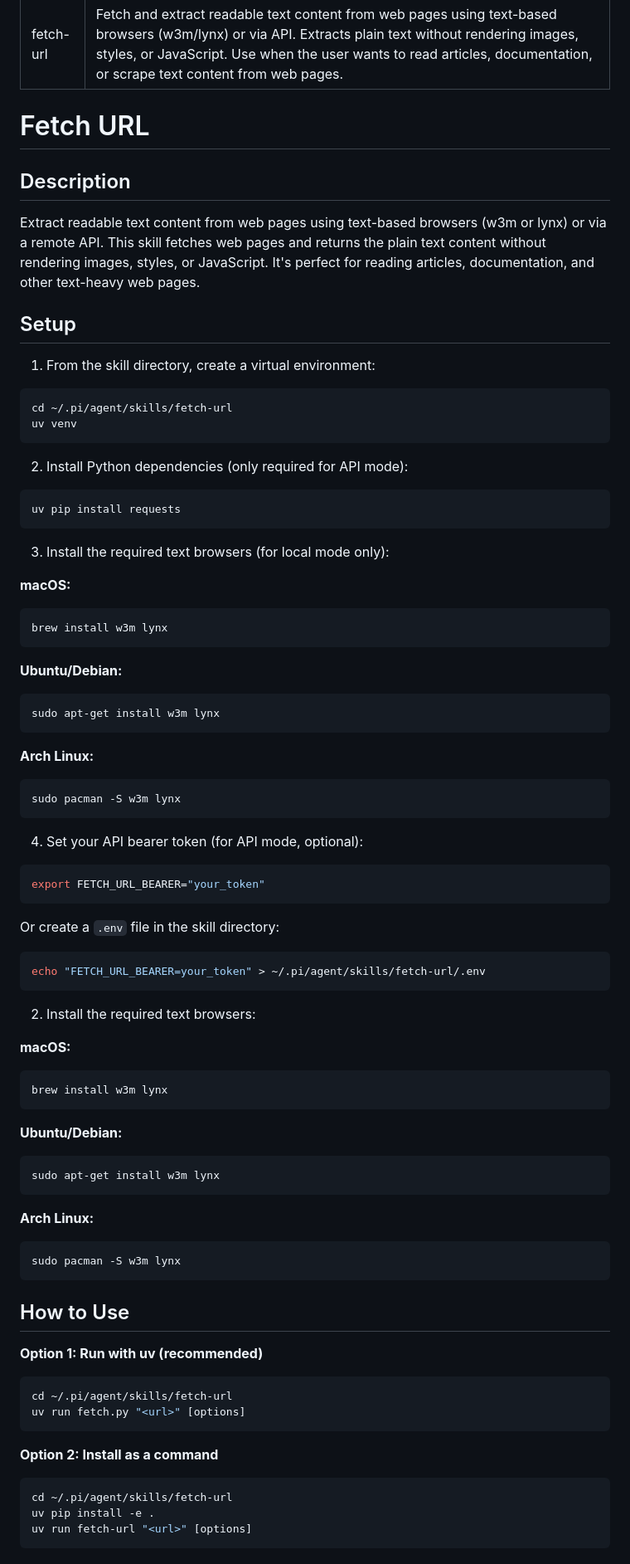
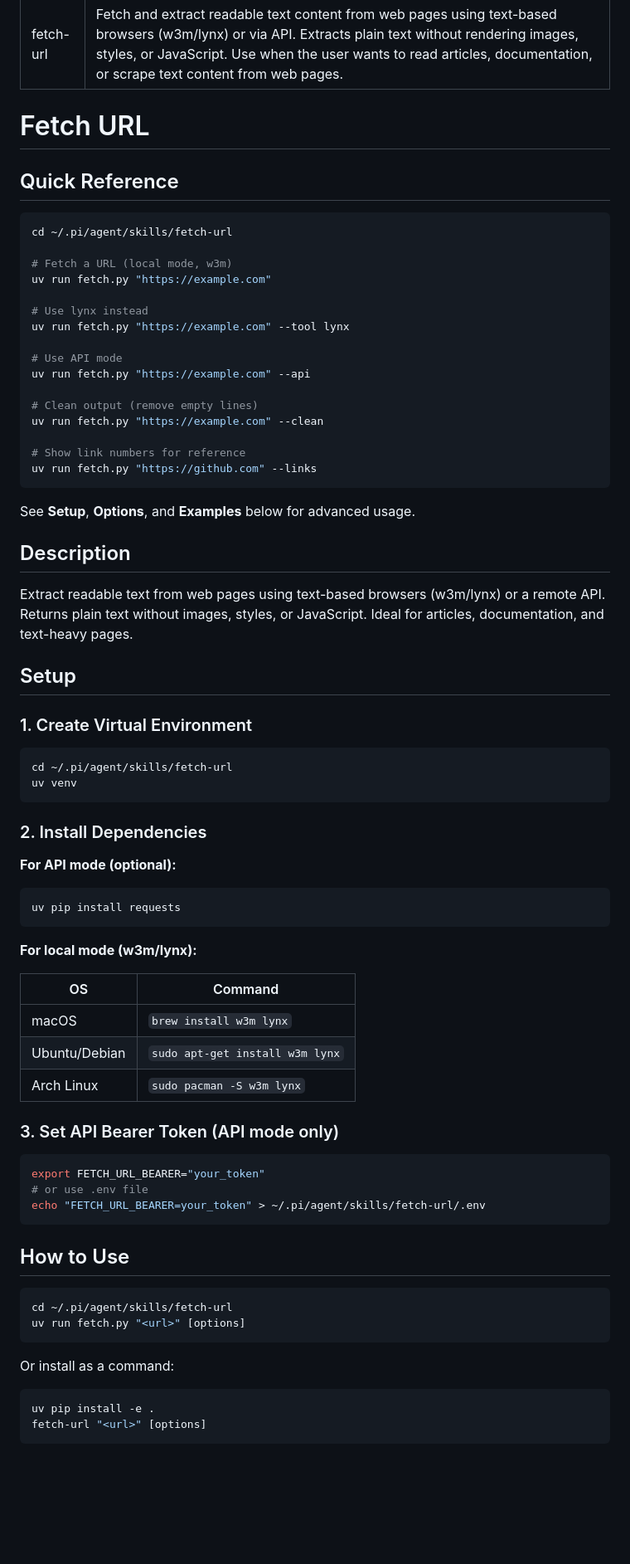
Before and after one commit to devskale/skale-skills, a Markdown page: skills/fetch-url/SKILL.md, the part around one of its changes. Shown at 83% size. Rendered like a GitHub page; blank space fills up the shorter version.

````diff
--- a/skills/fetch-url/SKILL.md
+++ b/skills/fetch-url/SKILL.md
@@ -5,85 +5,75 @@ description: Fetch and extract readable text content from web pages using text-b
 
 # Fetch URL
 
+## Quick Reference
+
+```bash
+cd ~/.pi/agent/skills/fetch-url
+
+# Fetch a URL (local mode, w3m)
+uv run fetch.py "https://example.com"
+
+# Use lynx instead
+uv run fetch.py "https://example.com" --tool lynx
+
+# Use API mode
+uv run fetch.py "https://example.com" --api
+
+# Clean output (remove empty lines)
+uv run fetch.py "https://example.com" --clean
+
+# Show link numbers for reference
+uv run fetch.py "https://github.com" --links
+```
+
+See **Setup**, **Options**, and **Examples** below for advanced usage.
+
 ## Description
 
-Extract readable text content from web pages using text-based browsers (w3m or lynx) or via a remote API. This skill fetches web pages and returns the plain text content without rendering images, styles, or JavaScript. It's perfect for reading articles, documentation, and other text-heavy web pages.
+Extract readable text from web pages using text-based browsers (w3m/lynx) or a remote API. Returns plain text without images, styles, or JavaScript. Ideal for articles, documentation, and text-heavy pages.
 
 ## Setup
 
-1. From the skill directory, create a virtual environment:
+### 1. Create Virtual Environment
 
 ```bash
 cd ~/.pi/agent/skills/fetch-url
 uv venv
 ```
 
-2. Install Python dependencies (only required for API mode):
+### 2. Install Dependencies
 
+**For API mode (optional):**
 ```bash
 uv pip install requests
 ```
 
-3. Install the required text browsers (for local mode only):
+**For local mode (w3m/lynx):**
 
-**macOS:**
-```bash
-brew install w3m lynx
-```
+| OS | Command |
+|----|---------|
+| macOS | `brew install w3m lynx` |
+| Ubuntu/Debian | `sudo apt-get install w3m lynx` |
+| Arch Linux | `sudo pacman -S w3m lynx` |
 
-**Ubuntu/Debian:**
-```bash
-sudo apt-get install w3m lynx
-```
-
-**Arch Linux:**
-```bash
-sudo pacman -S w3m lynx
-```
-
-4. Set your API bearer token (for API mode, optional):
+### 3. Set API Bearer Token (API mode only)
 
 ```bash
 export FETCH_URL_BEARER="your_token"
-```
-
-Or create a `.env` file in the skill directory:
-
-```bash
+# or use .env file
 echo "FETCH_URL_BEARER=your_token" > ~/.pi/agent/skills/fetch-url/.env
 ```
 
-2. Install the required text browsers:
-
-**macOS:**
-```bash
-brew install w3m lynx
-```
-
-**Ubuntu/Debian:**
-```bash
-sudo apt-get install w3m lynx
-```
-
-**Arch Linux:**
-```bash
-sudo pacman -S w3m lynx
-```
-
 ## How to Use
-
-**Option 1: Run with uv (recommended)**
 
 ```bash
 cd ~/.pi/agent/skills/fetch-url
 uv run fetch.py "<url>" [options]
 ```
 
-**Option 2: Install as a command**
-
+Or install as a command:
 ```bash
-cd ~/.pi/agent/skills/fetch-url
 uv pip install -e .
-uv run fetch-url "<url>" [options]
+fetch-url "<url>" [options]
 ```
 
````
Also changed, not shown: other parts of skills/fetch-url/SKILL.md (+50 -149 lines).
